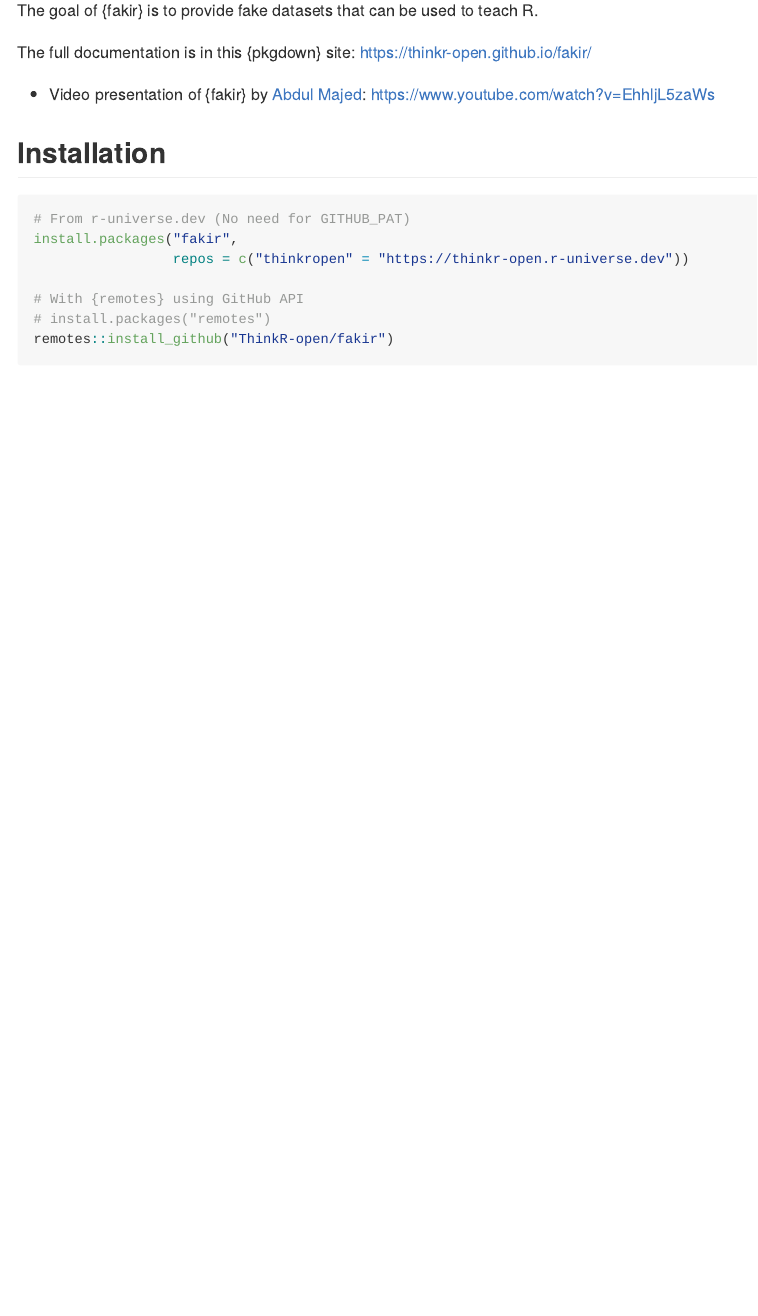
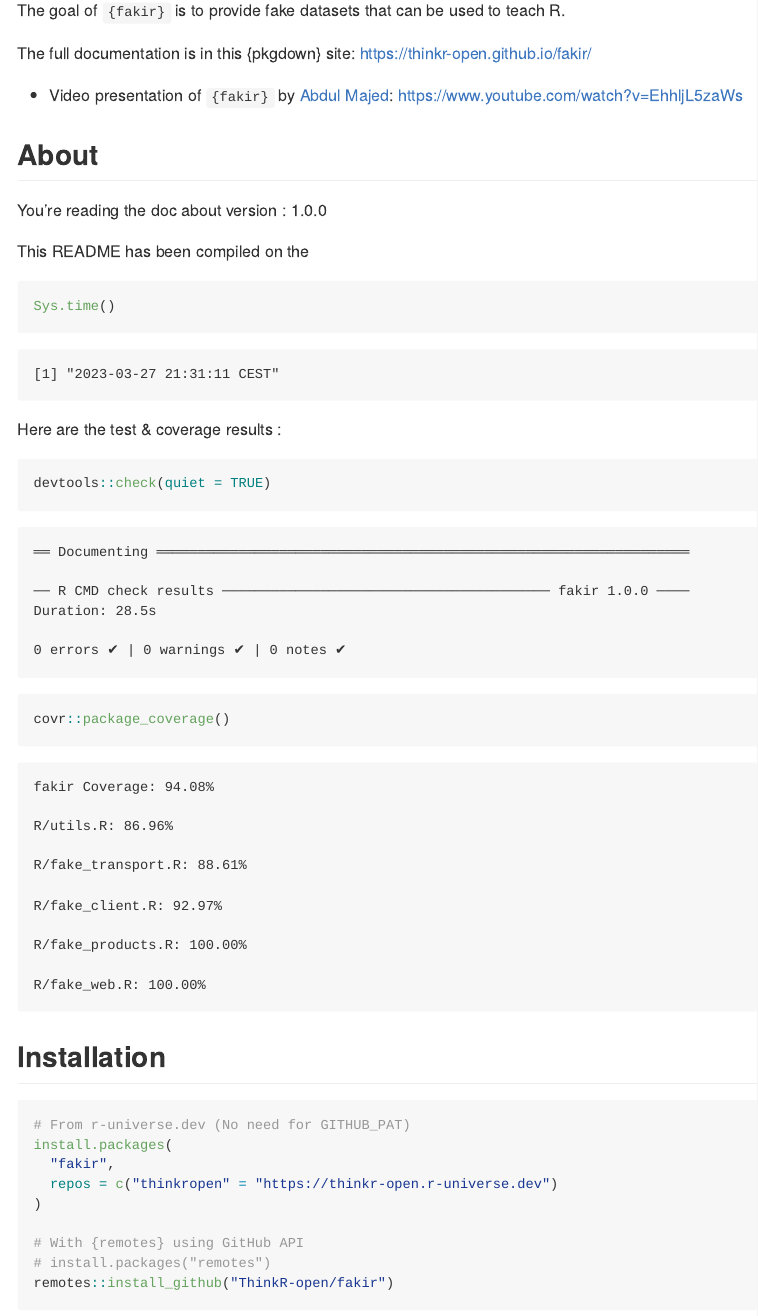
Before and after one commit to ThinkR-open/fakir, an R Markdown document (README.Rmd): the page in a window 1100 px wide, from 110 px down. The pictures show the output file README.md that the author committed with the source, drawn offline in the style of GitHub; badge pictures from the web are left out.

Commit message:
doc: redoc, version bump

````diff
--- a/README.Rmd
+++ b/README.Rmd
@@ -6,10 +6,10 @@ output: github_document
 
 ```{r setup, include = FALSE}
 knitr::opts_chunk$set(
-  collapse = TRUE,
-  comment = "#>",
+  comment = "",
   fig.path = "man/figures/README-",
   out.width = "50%",
   fig.align = "center",
-  message = FALSE
+  message = FALSE,
+  eval = TRUE
 )
@@ -25,19 +21,47 @@ library(sf)
-[![R-CMD-check](https://github.com/ThinkR-open/fakir/workflows/R-CMD-check/badge.svg)](https://github.com/ThinkR-open/fakir/actions)
 [![Codecov test coverage](https://codecov.io/gh/ThinkR-open/fakir/branch/master/graph/badge.svg)](https://codecov.io/gh/ThinkR-open/fakir?branch=master)
+[![R-CMD-check](https://github.com/ThinkR-open/fakir/actions/workflows/R-CMD-check.yaml/badge.svg)](https://github.com/ThinkR-open/fakir/actions/workflows/R-CMD-check.yaml)
+[![Lifecycle: experimental](https://img.shields.io/badge/lifecycle-experimental-orange.svg)](https://lifecycle.r-lib.org/articles/stages.html#experimental)
+[![Lifecycle: stable](https://img.shields.io/badge/lifecycle-stable-brightgreen.svg)](https://lifecycle.r-lib.org/articles/stages.html#stable)
 <!-- badges: end -->
 
-The goal of {fakir} is to provide fake datasets that can be used to teach R.
+The goal of `{fakir}` is to provide fake datasets that can be used to teach R.
 
 The full documentation is in this {pkgdown} site: <https://thinkr-open.github.io/fakir/>
 
-- Video presentation of {fakir} by [Abdul Majed](https://twitter.com/1littlecoder): https://www.youtube.com/watch?v=EhhljL5zaWs
+- Video presentation of `{fakir}` by [Abdul Majed](https://twitter.com/1littlecoder): https://www.youtube.com/watch?v=EhhljL5zaWs
+
+## About
+
+You're reading the doc about version : `r pkgload::pkg_version()`
+
+This README has been compiled on the
+
+```{r}
+Sys.time()
+```
+
+Here are the test & coverage results :
+
+```{r}
+devtools::check(quiet = TRUE)
+```
+
+```{r echo = FALSE}
+unloadNamespace("fakir")
+```
+
+```{r eval = TRUE, message = TRUE}
+covr::package_coverage()
+```
 
 ## Installation
 
 ```r
 # From r-universe.dev (No need for GITHUB_PAT)
-install.packages("fakir",
-                 repos = c("thinkropen" = "https://thinkr-open.r-universe.dev"))
+install.packages(
+  "fakir",
+  repos = c("thinkropen" = "https://thinkr-open.r-universe.dev")
+)
 
 # With {remotes} using GitHub API
 # install.packages("remotes")
````
Also changed, not shown: README.md, README.Rmd (24 more changed lines), 7 other files.
